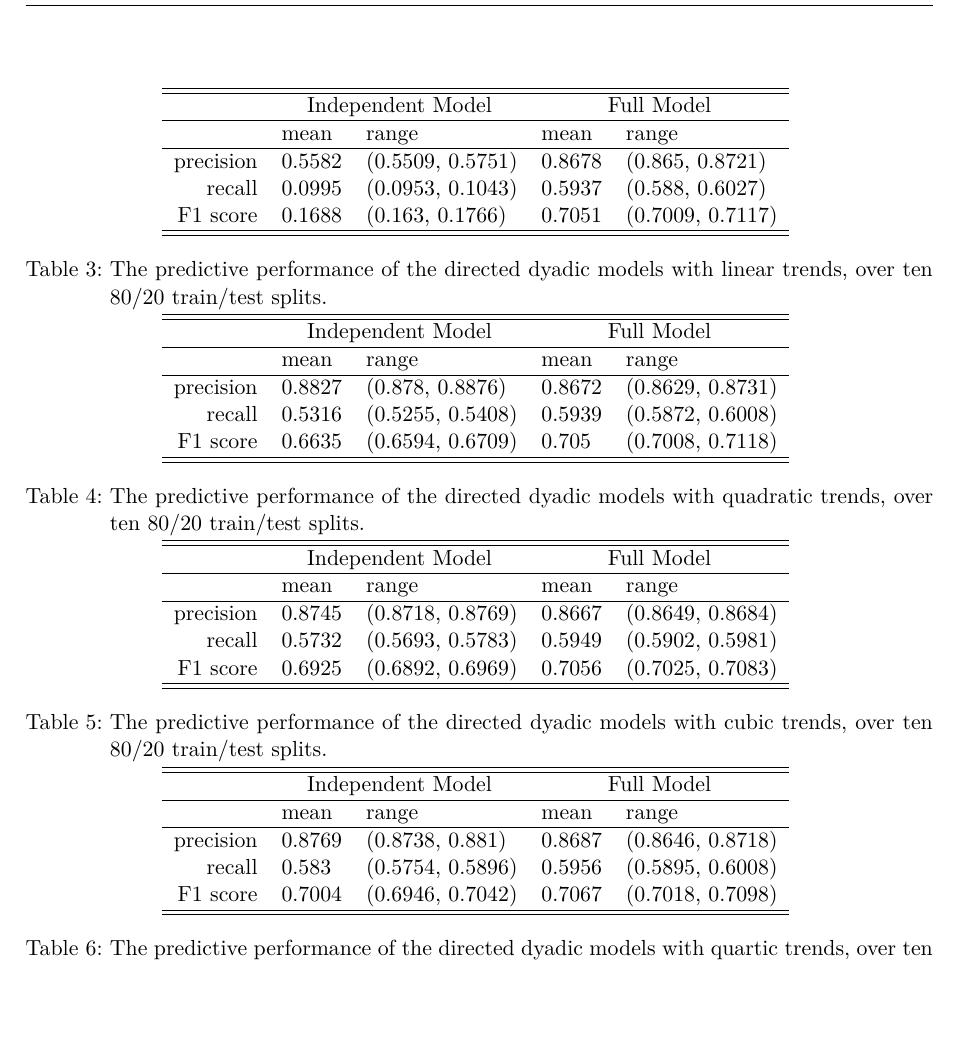
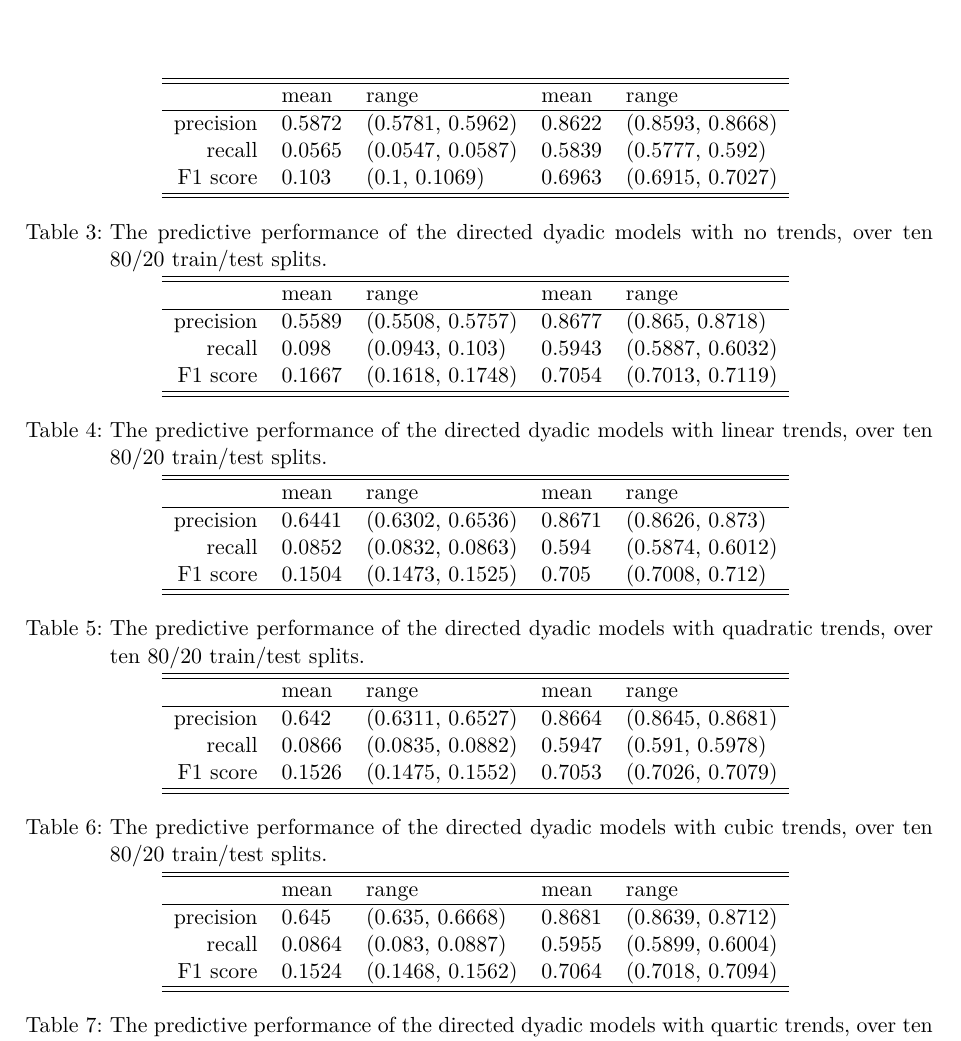
Before and after one commit to desmarais-lab/Supreme_Court_Citation_Network, a LaTeX paper (Tex/paper.tex): part of page 20 of 25, cut at the place of the change, the shorter picture padded with empty space. Compiled offline with pdfLaTeX.

Commit message:
new holdout experiment results

```diff
--- a/Tex/paper.tex
+++ b/Tex/paper.tex
@@ -362,52 +362,55 @@ In our prediction experiment we randomly split the directed dyads into an 80\% t
 \centering
 \begin{tabular}{rllll}
 \hline \hline
-& \multicolumn{2}{c}{Independent Model} & \multicolumn{2}{c}{Full Model} \\
-   \hline
  & mean & range & mean & range \\
   \hline
-precision & 0.5582 & (0.5509, 0.5751) & 0.8678 & (0.865, 0.8721) \\
-  recall & 0.0995 & (0.0953, 0.1043) & 0.5937 & (0.588, 0.6027) \\
-  F1 score & 0.1688 & (0.163, 0.1766) & 0.7051 & (0.7009, 0.7117) \\
+precision & 0.5872 & (0.5781, 0.5962) & 0.8622 & (0.8593, 0.8668) \\
+  recall & 0.0565 & (0.0547, 0.0587) & 0.5839 & (0.5777, 0.592) \\
+  F1 score & 0.103 & (0.1, 0.1069) & 0.6963 & (0.6915, 0.7027) \\
+   \hline \hline
+\end{tabular}
+\caption{The predictive performance of the directed dyadic models with no trends, over ten 80/20 train/test splits.}
+\label{tab:prediction_linear}
+\begin{tabular}{rllll}
+\hline \hline
+ & mean & range & mean & range \\
+  \hline
+precision & 0.5589 & (0.5508, 0.5757) & 0.8677 & (0.865, 0.8718) \\
+  recall & 0.098 & (0.0943, 0.103) & 0.5943 & (0.5887, 0.6032) \\
+  F1 score & 0.1667 & (0.1618, 0.1748) & 0.7054 & (0.7013, 0.7119) \\
    \hline \hline
 \end{tabular}
 \caption{The predictive performance of the directed dyadic models with linear trends, over ten 80/20 train/test splits.}
 \label{tab:prediction_linear}
 \begin{tabular}{rllll}
 \hline \hline
-& \multicolumn{2}{c}{Independent Model} & \multicolumn{2}{c}{Full Model} \\
-   \hline
  & mean & range & mean & range \\
   \hline
-precision & 0.8827 & (0.878, 0.8876) & 0.8672 & (0.8629, 0.8731) \\
-  recall & 0.5316 & (0.5255, 0.5408) & 0.5939 & (0.5872, 0.6008) \\
-  F1 score & 0.6635 & (0.6594, 0.6709) & 0.705 & (0.7008, 0.7118) \\
+precision & 0.6441 & (0.6302, 0.6536) & 0.8671 & (0.8626, 0.873) \\
+  recall & 0.0852 & (0.0832, 0.0863) & 0.594 & (0.5874, 0.6012) \\
+  F1 score & 0.1504 & (0.1473, 0.1525) & 0.705 & (0.7008, 0.712) \\
    \hline \hline
 \end{tabular}
 \caption{The predictive performance of the directed dyadic models with quadratic trends, over ten 80/20 train/test splits.}
 \label{tab:prediction_quadratic}
 \begin{tabular}{rllll}
 \hline \hline
-& \multicolumn{2}{c}{Independent Model} & \multicolumn{2}{c}{Full Model} \\
-   \hline
  & mean & range & mean & range \\
   \hline
-precision & 0.8745 & (0.8718, 0.8769) & 0.8667 & (0.8649, 0.8684) \\
-  recall & 0.5732 & (0.5693, 0.5783) & 0.5949 & (0.5902, 0.5981) \\
-  F1 score & 0.6925 & (0.6892, 0.6969) & 0.7056 & (0.7025, 0.7083) \\
+precision & 0.642 & (0.6311, 0.6527) & 0.8664 & (0.8645, 0.8681) \\
+  recall & 0.0866 & (0.0835, 0.0882) & 0.5947 & (0.591, 0.5978) \\
+  F1 score & 0.1526 & (0.1475, 0.1552) & 0.7053 & (0.7026, 0.7079) \\
    \hline \hline
 \end{tabular}
 \caption{The predictive performance of the directed dyadic models with cubic trends, over ten 80/20 train/test splits.}
 \label{tab:prediction_cubic}
 \begin{tabular}{rllll}
 \hline \hline
-& \multicolumn{2}{c}{Independent Model} & \multicolumn{2}{c}{Full Model} \\
-   \hline
  & mean & range & mean & range \\
   \hline
-precision & 0.8769 & (0.8738, 0.881) & 0.8687 & (0.8646, 0.8718) \\
-  recall & 0.583 & (0.5754, 0.5896) & 0.5956 & (0.5895, 0.6008) \\
-  F1 score & 0.7004 & (0.6946, 0.7042) & 0.7067 & (0.7018, 0.7098) \\
+precision & 0.645 & (0.635, 0.6668) & 0.8681 & (0.8639, 0.8712) \\
+  recall & 0.0864 & (0.083, 0.0887) & 0.5955 & (0.5899, 0.6004) \\
+  F1 score & 0.1524 & (0.1468, 0.1562) & 0.7064 & (0.7018, 0.7094) \\
    \hline \hline
 \end{tabular}
 \caption{The predictive performance of the directed dyadic models with quartic trends, over ten 80/20 train/test splits.}
```
Also changed, not shown: Tex/paper.pdf, 3 other files.
